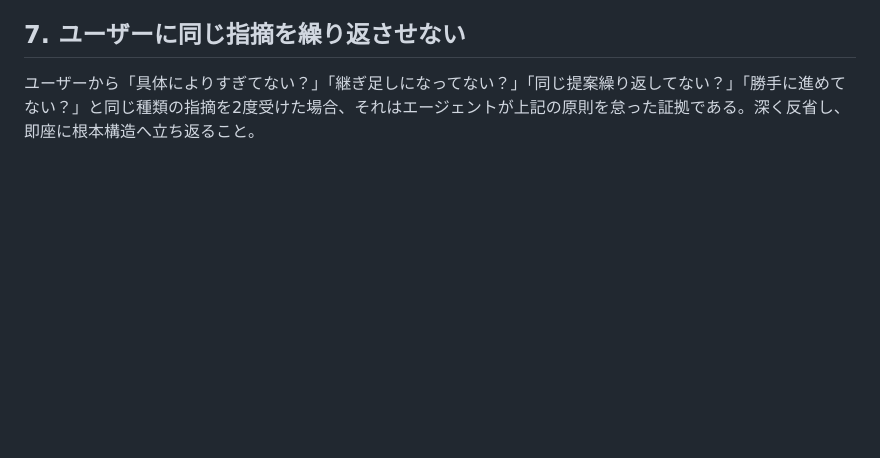
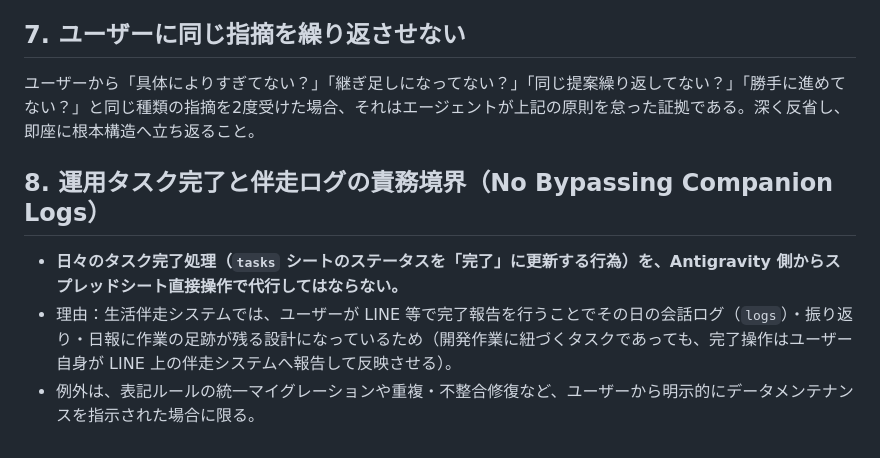
Before and after one commit to agehapia13-art/daily-companion, a Markdown page: AGENTS.md, the part around the change. Rendered like a GitHub page; blank space fills up the shorter version.

Commit message:
docs(agents): 日常タスク完了処理と伴走ログの責務境界ルールを追記

```diff
--- a/AGENTS.md
+++ b/AGENTS.md
@@ -41,3 +41,8 @@
 
 ## 7. ユーザーに同じ指摘を繰り返させない
 ユーザーから「具体によりすぎてない？」「継ぎ足しになってない？」「同じ提案繰り返してない？」「勝手に進めてない？」と同じ種類の指摘を2度受けた場合、それはエージェントが上記の原則を怠った証拠である。深く反省し、即座に根本構造へ立ち返ること。
+
+## 8. 運用タスク完了と伴走ログの責務境界（No Bypassing Companion Logs）
+- **日々のタスク完了処理（`tasks` シートのステータスを「完了」に更新する行為）を、Antigravity 側からスプレッドシート直接操作で代行してはならない。**
+- 理由：生活伴走システムでは、ユーザーが LINE 等で完了報告を行うことでその日の会話ログ（`logs`）・振り返り・日報に作業の足跡が残る設計になっているため（開発作業に紐づくタスクであっても、完了操作はユーザー自身が LINE 上の伴走システムへ報告して反映させる）。
+- 例外は、表記ルールの統一マイグレーションや重複・不整合修復など、ユーザーから明示的にデータメンテナンスを指示された場合に限る。
```
